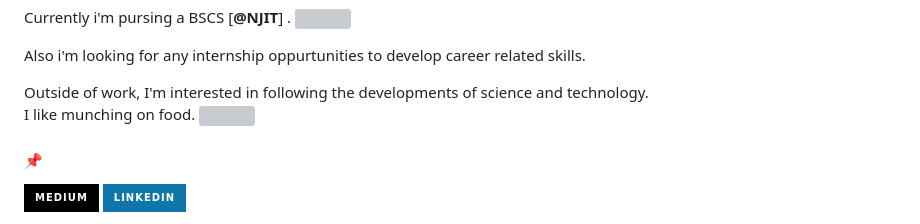
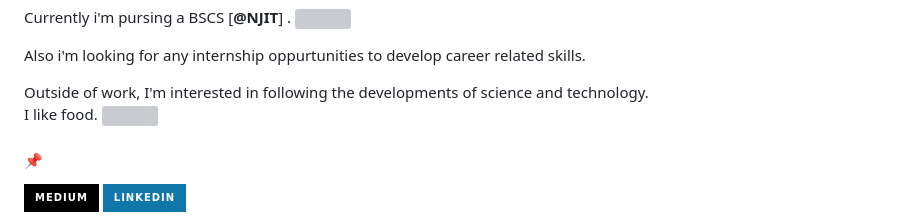
Before and after one commit to JustinCordova/justincordova, a Markdown page: README.md, the part around the change. Drawn GitHub-style; badges without logos; grey boxes are pictures that could not be loaded.

```diff
--- a/README.md
+++ b/README.md
@@ -27,7 +27,7 @@ Also i'm looking for any internship oppurtunities to develop career related skil
 
 Outside of work, I'm interested in following the developments of science and technology.
 <br/>
-I like munching on food.
+I like food.
 <img src="https://emojis.slackmojis.com/emojis/images/1729830647/102659/smellingyouq.gif?1729830647" width="25"/>
 <br/>
 
```
